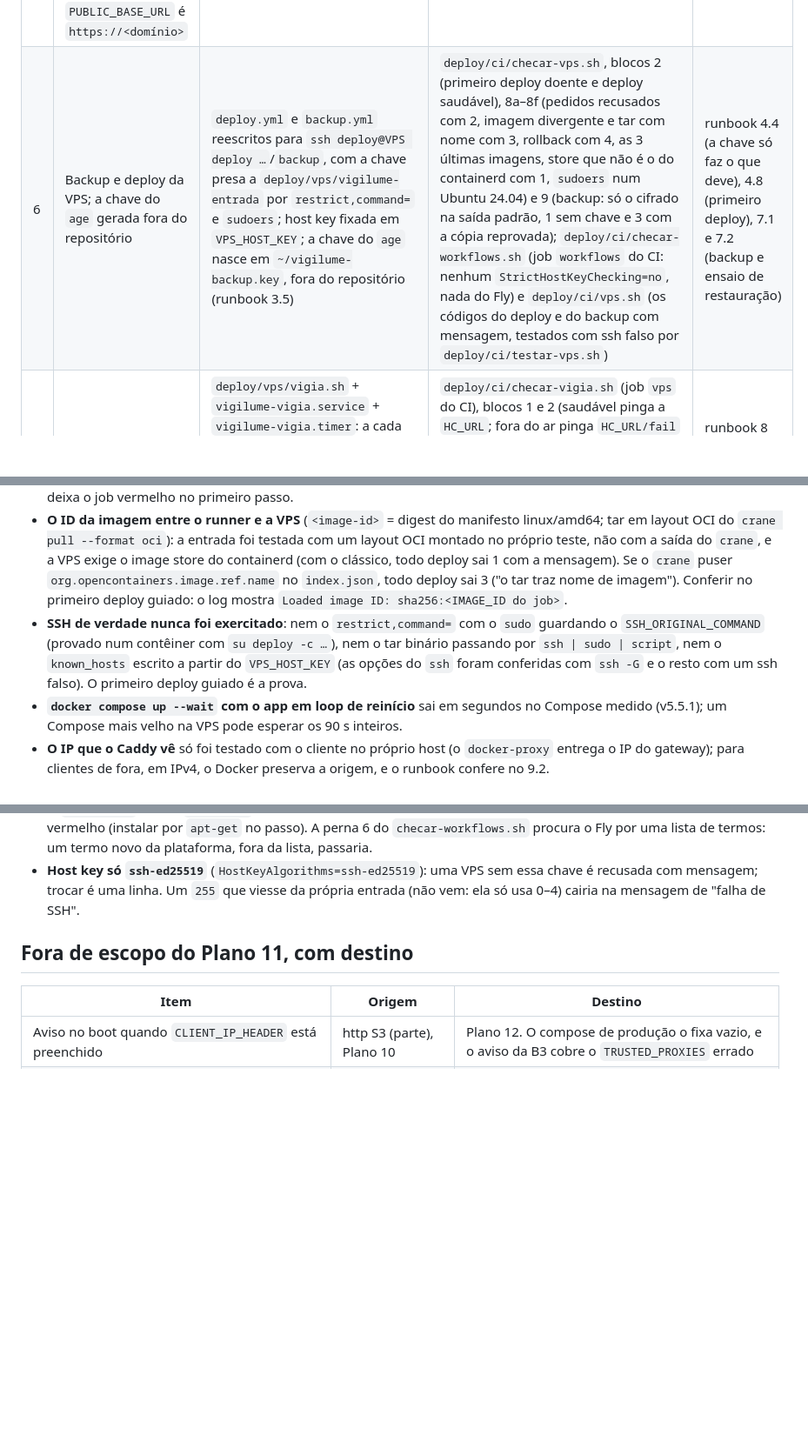
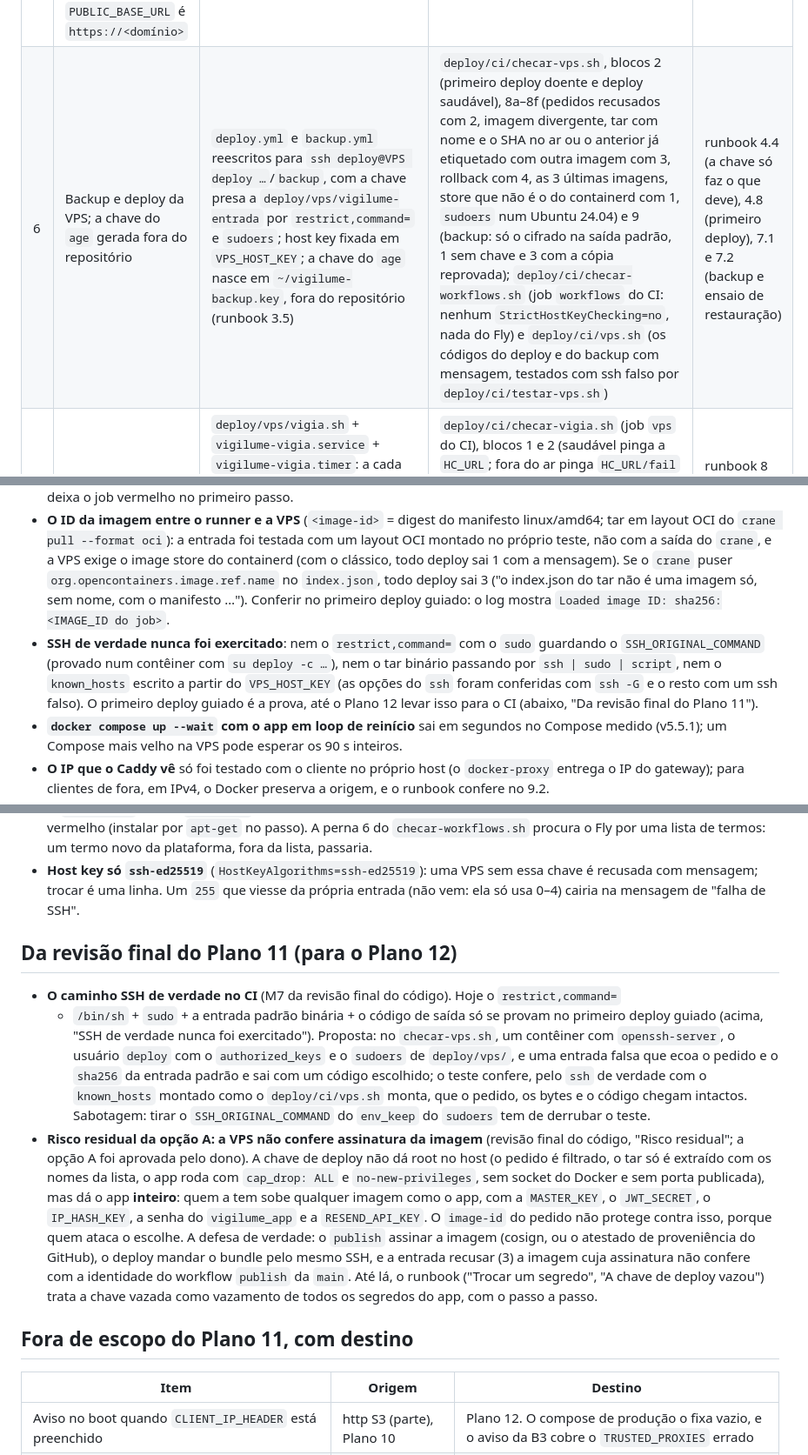
Before and after one commit to BipoXDXD/stillon, a Markdown page: docs/superpowers/PENDENCIAS-PARA-O-PLANO-12.md, 3 parts joined by grey strips. Shown at 87% size. GitHub-like rendering; blank space fills up the shorter version.

Commit message:
docs(vps): PENDENCIAS-12 com a mensagem certa do index.json, o SHA etiquetado com outra imagem, o teste do SSH real e o risco residual da opção A (M8, M7 e risco do código)
Co-Authored-By: Claude Opus 5.5 (1M context) <noreply@anthropic.com>

```diff
--- a/docs/superpowers/PENDENCIAS-PARA-O-PLANO-12.md
+++ b/docs/superpowers/PENDENCIAS-PARA-O-PLANO-12.md
@@ -28,7 +28,7 @@ repositório" é o que o CI roda.
 | 3 | Só 80 e 443, do Caddy, publicadas; sem `ports:` no `db` e no `app`; sem IPv6 global na rede do compose | `compose.prod.yaml` com `ports` só no `caddy` e a rede sem IPv6; na VPS, `ufw` e o firewall do painel com 22, 80 e 443 | `deploy/ci/checar-vps.sh`, bloco 1 (só o `caddy` publica, exatamente `0.0.0.0:80` e `0.0.0.0:443` TCP; `enable_ipv6: false`; sub-rede 172.30.0.0/24), bloco 2b (na pilha de pé, só `caddy:80` e `caddy:443` publicadas, `app` e `db` sem `PortBindings`, rede sem IPv6) e bloco 7 (de outra rede do Docker o banco não responde) | runbook 9.1 (`nmap` de fora, `ss -tlnp` de dentro) |
 | 4 | `GOMEMLIMIT` no app e `mem_limit` em cada serviço | `compose.prod.yaml` | `deploy/ci/checar-vps.sh`, bloco 1 (`mem_limit` e `restart: unless-stopped` em `caddy`, `app` e `db`; `GOMEMLIMIT` abaixo do `mem_limit` do app) | runbook 9.5 |
 | 5 | Compose de produção sem `seed`, sem `x-ambiente`, sem chave ou senha do repositório; segredos num `env_file` fora do git, gerados com `openssl rand`; `restart: unless-stopped` em tudo; o runbook diz que o `compose.yaml` não vai para o servidor e a `PUBLIC_BASE_URL` é `https://<domínio>` | `compose.prod.yaml` + `deploy/vps/env.exemplo` (modelo sem valores do `/opt/vigilume/.env`, que o compose lê pela interpolação, e não por `env_file`: cada serviço recebe só o que usa) + `deploy/vps/initdb.sh` (papéis a partir das senhas do ambiente); runbook "Como ler este runbook" (a frase literal) e 3.4 (segredos gerados na VPS, cópia no gerenciador) | `deploy/ci/checar-vps.sh`, bloco 1 (serviços exatamente `app`, `caddy` e `db`, sem `seed`; nenhuma chave de demonstração no arquivo; `PUBLIC_BASE_URL` = `https://<domínio>`; o `env.exemplo` sem valor e com toda variável que o compose lê; o Caddy sem segredo e o app sem a senha do superusuário nem a do backup) e bloco 4 (`Host` estranho não chega ao app) | runbook 3.4 e 9.5 (`config --services` sem `seed`) e 9.3 (`Host` estranho não chega ao app) |
-| 6 | Backup e deploy da VPS; a chave do `age` gerada fora do repositório | `deploy.yml` e `backup.yml` reescritos para `ssh deploy@VPS deploy …`/`backup`, com a chave presa a `deploy/vps/vigilume-entrada` por `restrict,command=` e `sudoers`; host key fixada em `VPS_HOST_KEY`; a chave do `age` nasce em `~/vigilume-backup.key`, fora do repositório (runbook 3.5) | `deploy/ci/checar-vps.sh`, blocos 2 (primeiro deploy doente e deploy saudável), 8a–8f (pedidos recusados com 2, imagem divergente e tar com nome com 3, rollback com 4, as 3 últimas imagens, store que não é o do containerd com 1, `sudoers` num Ubuntu 24.04) e 9 (backup: só o cifrado na saída padrão, 1 sem chave e 3 com a cópia reprovada); `deploy/ci/checar-workflows.sh` (job `workflows` do CI: nenhum `StrictHostKeyChecking=no`, nada do Fly) e `deploy/ci/vps.sh` (os códigos do deploy e do backup com mensagem, testados com ssh falso por `deploy/ci/testar-vps.sh`) | runbook 4.4 (a chave só faz o que deve), 4.8 (primeiro deploy), 7.1 e 7.2 (backup e ensaio de restauração) |
+| 6 | Backup e deploy da VPS; a chave do `age` gerada fora do repositório | `deploy.yml` e `backup.yml` reescritos para `ssh deploy@VPS deploy …`/`backup`, com a chave presa a `deploy/vps/vigilume-entrada` por `restrict,command=` e `sudoers`; host key fixada em `VPS_HOST_KEY`; a chave do `age` nasce em `~/vigilume-backup.key`, fora do repositório (runbook 3.5) | `deploy/ci/checar-vps.sh`, blocos 2 (primeiro deploy doente e deploy saudável), 8a–8f (pedidos recusados com 2, imagem divergente, tar com nome e o SHA no ar ou o anterior já etiquetado com outra imagem com 3, rollback com 4, as 3 últimas imagens, store que não é o do containerd com 1, `sudoers` num Ubuntu 24.04) e 9 (backup: só o cifrado na saída padrão, 1 sem chave e 3 com a cópia reprovada); `deploy/ci/checar-workflows.sh` (job `workflows` do CI: nenhum `StrictHostKeyChecking=no`, nada do Fly) e `deploy/ci/vps.sh` (os códigos do deploy e do backup com mensagem, testados com ssh falso por `deploy/ci/testar-vps.sh`) | runbook 4.4 (a chave só faz o que deve), 4.8 (primeiro deploy), 7.1 e 7.2 (backup e ensaio de restauração) |
 | 7 | Um vigia externo do `/healthz` público | `deploy/vps/vigia.sh` + `vigilume-vigia.service` + `vigilume-vigia.timer`: a cada minuto, `curl` no `/healthz` público e ping no healthchecks.io (`HC_URL` no `/opt/vigilume/vigia.env`, o arquivo só do vigia; o `.env` não chega a ele), `/fail` quando falha | `deploy/ci/checar-vigia.sh` (job `vps` do CI), blocos 1 e 2 (saudável pinga a `HC_URL`; fora do ar pinga `HC_URL/fail` e sai com erro), 3 a 6 (barra no fim, sem `HC_URL`, sem domínio, certificado conferido e prazos) e 7 (as unidades: timer a cada minuto, `DynamicUser`, `LoadCredential`, `ExecStart=/usr/local/sbin/vigilume-vigia`) | runbook 8 (derrubar o app de propósito e receber o e-mail) |
 
 **Também fechado no Plano 11**, dos itens que o Plano 10 mandou para cá:
@@ -104,14 +104,14 @@ E as do runbook (desta parte do Plano 11):
   layout OCI do `crane pull --format oci`): a entrada foi testada com um layout OCI montado no
   próprio teste, não com a saída do `crane`, e a VPS exige o image store do containerd (com o
   clássico, todo deploy sai 1 com a mensagem). Se o `crane` puser
-  `org.opencontainers.image.ref.name` no `index.json`, todo deploy sai 3 ("o tar traz nome de
-  imagem"). Conferir no primeiro deploy guiado: o log mostra `Loaded image ID: sha256:<IMAGE_ID do
+  `org.opencontainers.image.ref.name` no `index.json`, todo deploy sai 3 ("o index.json do tar não é uma
+  imagem só, sem nome, com o manifesto …"). Conferir no primeiro deploy guiado: o log mostra `Loaded image ID: sha256:<IMAGE_ID do
   job>`.
 - **SSH de verdade nunca foi exercitado**: nem o `restrict,command=` com o `sudo` guardando o
   `SSH_ORIGINAL_COMMAND` (provado num contêiner com `su deploy -c …`), nem o tar binário passando
   por `ssh | sudo | script`, nem o `known_hosts` escrito a partir do `VPS_HOST_KEY` (as opções do
   `ssh` foram conferidas com `ssh -G` e o resto com um ssh falso). O primeiro deploy guiado é a
-  prova.
+  prova, até o Plano 12 levar isso para o CI (abaixo, "Da revisão final do Plano 11").
 - **`docker compose up --wait` com o app em loop de reinício** sai em segundos no Compose medido
   (v5.5.1); um Compose mais velho na VPS pode esperar os 90 s inteiros.
 - **O IP que o Caddy vê** só foi testado com o cliente no próprio host (o `docker-proxy` entrega o
@@ -128,6 +128,28 @@ E as do runbook (desta parte do Plano 11):
 - **Host key só `ssh-ed25519`** (`HostKeyAlgorithms=ssh-ed25519`): uma VPS sem essa chave é
   recusada com mensagem; trocar é uma linha. Um `255` que viesse da própria entrada (não vem: ela
   só usa 0–4) cairia na mensagem de "falha de SSH".
+
+## Da revisão final do Plano 11 (para o Plano 12)
+
+- **O caminho SSH de verdade no CI** (M7 da revisão final do código). Hoje o `restrict,command=`
+  + `/bin/sh` + `sudo` + a entrada padrão binária + o código de saída só se provam no primeiro
+  deploy guiado (acima, "SSH de verdade nunca foi exercitado"). Proposta: no `checar-vps.sh`, um
+  contêiner com `openssh-server`, o usuário `deploy` com o `authorized_keys` e o `sudoers` de
+  `deploy/vps/`, e uma entrada falsa que ecoa o pedido e o `sha256` da entrada padrão e sai com
+  um código escolhido; o teste confere, pelo `ssh` de verdade com o `known_hosts` montado como o
+  `deploy/ci/vps.sh` monta, que o pedido, os bytes e o código chegam intactos. Sabotagem: tirar o
+  `SSH_ORIGINAL_COMMAND` do `env_keep` do `sudoers` tem de derrubar o teste.
+- **Risco residual da opção A: a VPS não confere assinatura da imagem** (revisão final do
+  código, "Risco residual"; a opção A foi aprovada pelo dono). A chave de deploy não dá root no
+  host (o pedido é filtrado, o tar só é extraído com os nomes da lista, o app roda com
+  `cap_drop: ALL` e `no-new-privileges`, sem socket do Docker e sem porta publicada), mas dá o
+  app **inteiro**: quem a tem sobe qualquer imagem como o app, com a `MASTER_KEY`, o
+  `JWT_SECRET`, o `IP_HASH_KEY`, a senha do `vigilume_app` e a `RESEND_API_KEY`. O `image-id` do
+  pedido não protege contra isso, porque quem ataca o escolhe. A defesa de verdade: o `publish`
+  assinar a imagem (cosign, ou o atestado de proveniência do GitHub), o deploy mandar o bundle
+  pelo mesmo SSH, e a entrada recusar (3) a imagem cuja assinatura não confere com a identidade
+  do workflow `publish` da `main`. Até lá, o runbook ("Trocar um segredo", "A chave de deploy
+  vazou") trata a chave vazada como vazamento de todos os segredos do app, com o passo a passo.
 
 ## Fora de escopo do Plano 11, com destino
 
```
